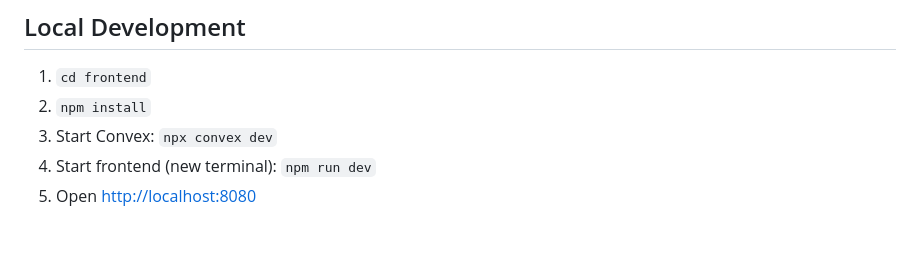
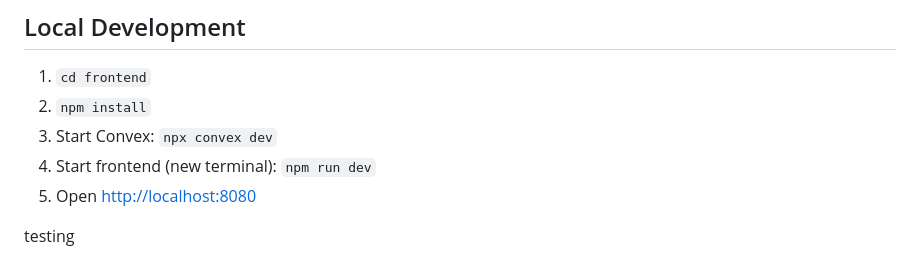
Before and after one commit to AshniZ-3193/Collee---Antigravity, a Markdown page: README.md, the part around the change. GitHub-like rendering; blank space fills up the shorter version.

```diff
--- a/README.md
+++ b/README.md
@@ -106,3 +106,5 @@ Frontend:
 3. Start Convex: `npx convex dev`
 4. Start frontend (new terminal): `npm run dev`
 5. Open [http://localhost:8080](http://localhost:8080)
+
+testing
```
